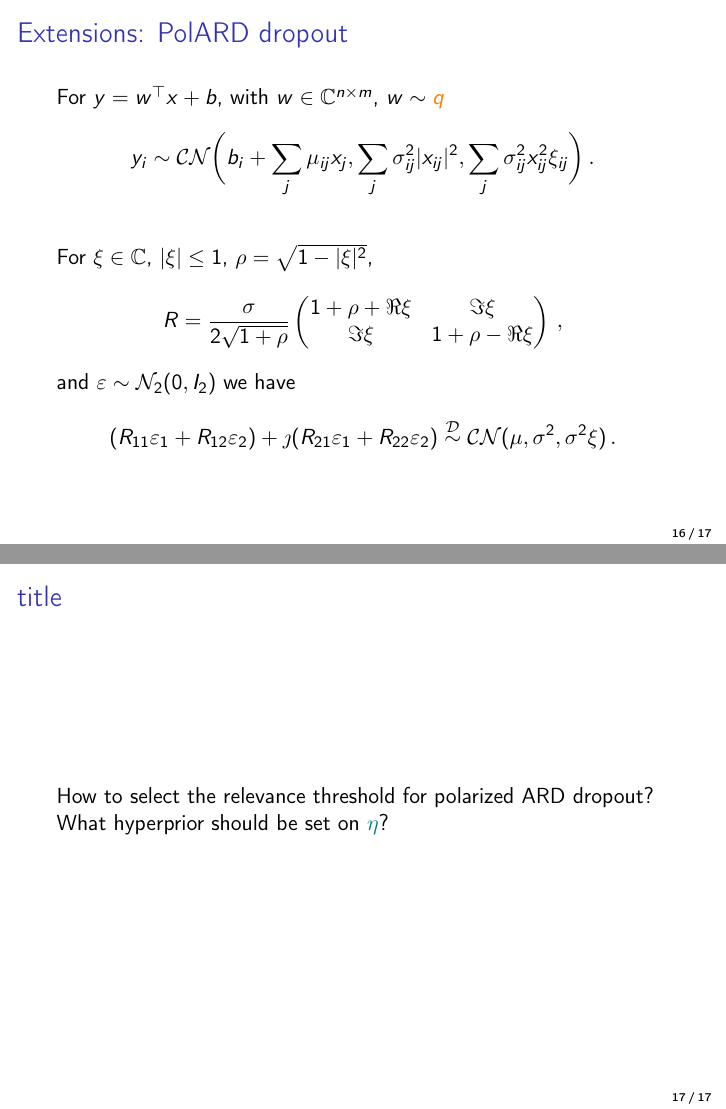
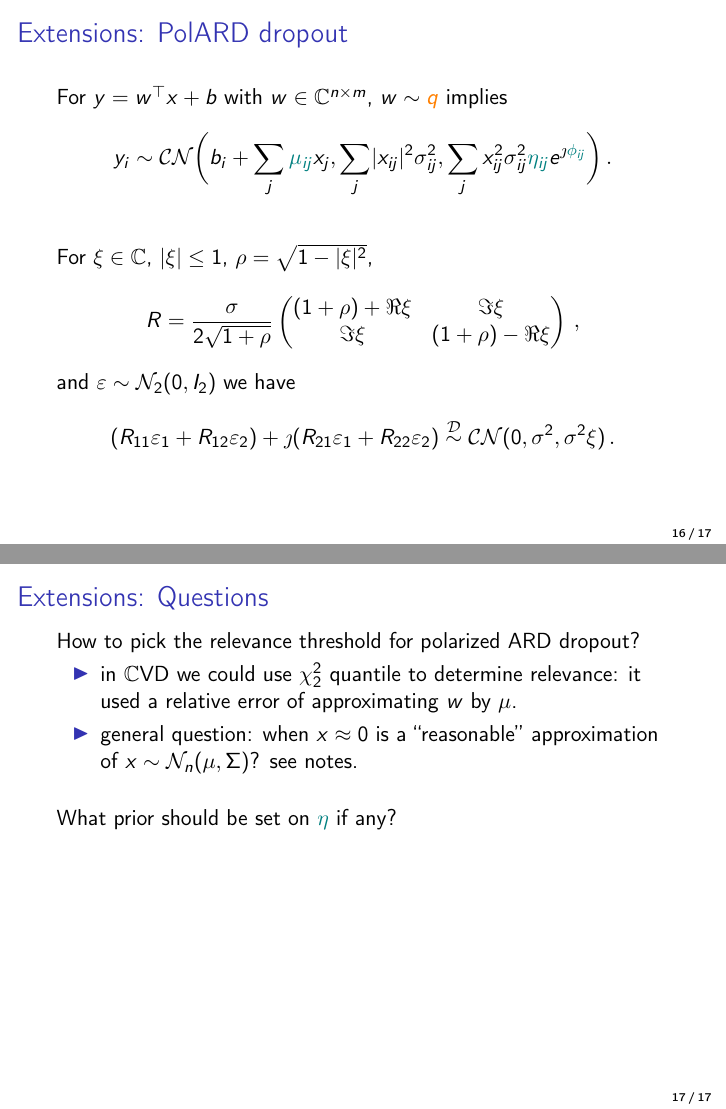
Before and after one commit to ivannz/complex_paper, LaTeX slides (paper/presentaion/presentation.tex): pages 30 and 31 of 31, joined at a grey line. Compiled offline with pdfLaTeX.

Commit message:
draft of research directions

```diff
--- a/paper/presentaion/presentation.tex
+++ b/paper/presentaion/presentation.tex
@@ -836,6 +839,10 @@
 \end{frame}
 
 \begin{frame}[c]{\insertsection: \insertsubsection}
-  For $y = w^\top x + b$, with $w \in \cplx^{n \times m}$, $w \sim {\color{orange} q}$
+  For $y = w^\top x + b$ with $w \in \cplx^{n \times m}$, $w \sim {\color{orange} q}$ implies
   \begin{equation*}
     y_i \sim \mathcal{CN}\biggl(
+        b_i + \sum_j {\color{teal} \mu_{i j}} x_j,
+        \sum_j \lvert x_{i j} \rvert^2 \sigma^2_{i j},
+        \sum_j x_{i j}^2 \sigma^2_{i j}
+        {\color{teal} \eta_{i j}} e^{\iu {\color{teal} \phi_{i j}}}
@@ -848,13 +852,15 @@
 
   \pause
   \bigskip
-  For $\xi \in \cplx$, $\lvert \xi \rvert \leq 1$, $
+  For $
+    \xi \in \cplx
+  $, $\lvert \xi \rvert \leq 1$, $
     \rho = \sqrt{1 - \lvert \xi \rvert^2}
   $,
   $$
     R = \frac\sigma{2 \sqrt{1 + \rho}} \begin{pmatrix}
-        1 + \rho + \Re \xi & \Im \xi \\
-        \Im \xi & 1 + \rho - \Re \xi
+        (1 + \rho) + \Re \xi & \Im \xi \\
+        \Im \xi & (1 + \rho) - \Re \xi
       \end{pmatrix}
     \,, $$
   and $\varepsilon \sim \mathcal{N}_2(0, I_2)$ we have
@@ -865,7 +871,7 @@
     (R_{11} \varepsilon_1 + R_{12} \varepsilon_2)
     + \iu (R_{21} \varepsilon_1 + R_{22} \varepsilon_2)
     \overset{\mathcal{D}}{\sim}
-    \mathcal{CN}(\mu, \sigma^2, \sigma^2 \xi)
+    \mathcal{CN}(0, \sigma^2, \sigma^2 \xi)
   \,. $$
   % proof: explicit root of $2 \times 2$ matrix
 \end{frame}
@@ -875,10 +881,18 @@
 \subsection{Questions} % (fold)
 \label{sub:questions}
 
-\begin{frame}[c]\frametitle{title}
-  How to select the relevance threshold for polarized ARD dropout?
+\begin{frame}[t]{\insertsection: \insertsubsection}
+  How to pick the relevance threshold for polarized ARD dropout?
+  \begin{itemize}
+    \item in $\cplx$VD we could use $\chi^2_2$ quantile to determine relevance:
+    it used a relative error of approximating $w$ by $\mu$.
+    \item general question: when $x\approx 0$ is a ``reasonable'' approximation of $
+      x \sim \mathcal{N}_n(\mu, \Sigma)
+    $? see notes.
+  \end{itemize}
 
-  What hyperprior should be set on ${\color{teal} \eta}$?
+  \bigskip
+  What prior should be set on ${\color{teal} \eta}$ if any?
 \end{frame}
 
 % subsection questions (end)
```
Also changed, not shown: paper/presentaion/presentation.tex (8 more changed lines).
